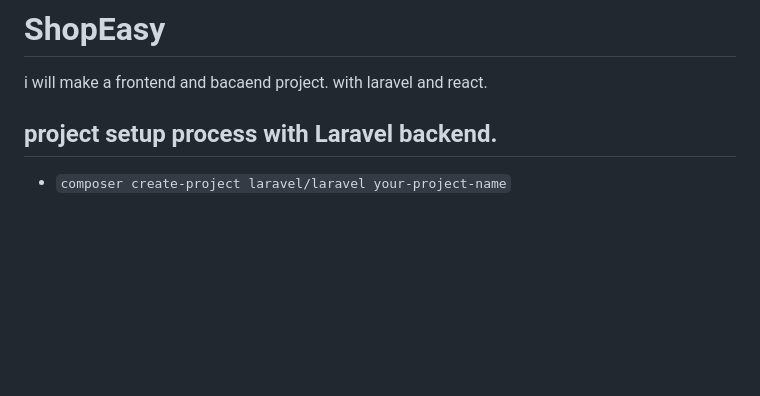
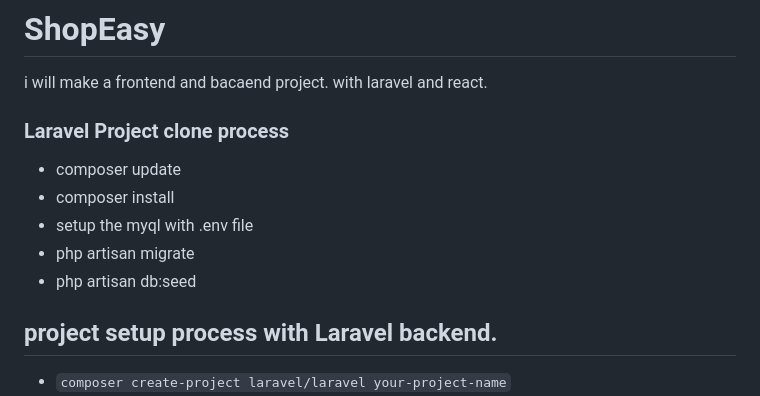
Before and after one commit to Zunaeed-Imran/ShopEasy, a Markdown page: README.md, the part around the change. Rendered like a GitHub page; blank space fills up the shorter version.

Commit message:
main - added some note fro the project.

```diff
--- a/README.md
+++ b/README.md
@@ -1,5 +1,12 @@
 # ShopEasy
 i will make a frontend and bacaend project. with laravel and react.
+
+### Laravel Project clone process
+- composer update
+- composer install
+- setup the myql with .env file
+- php artisan migrate
+- php artisan db:seed
 
 ## project setup process with Laravel backend.
 - `composer create-project laravel/laravel your-project-name`
```
